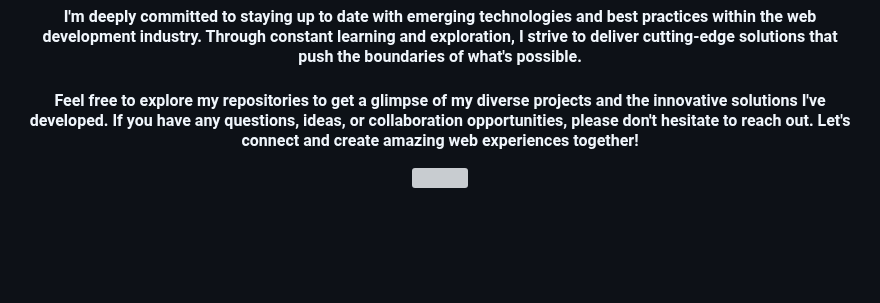
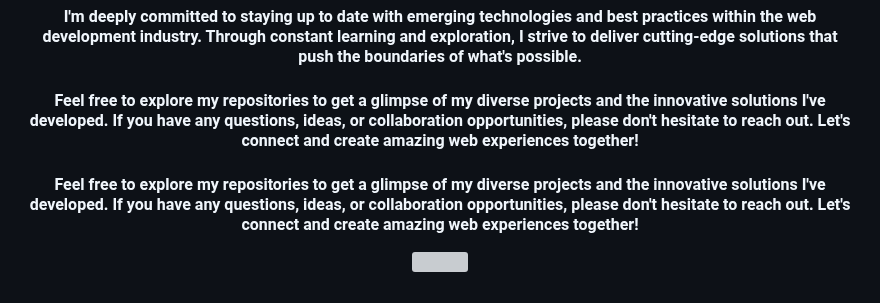
Before and after one commit to prateekshuklaps0/prateekshuklaps0, a Markdown page: README.md, the part around the change. Rendered like a GitHub page; blank space fills up the shorter version; grey boxes are pictures that could not be loaded.

```diff
--- a/README.md
+++ b/README.md
@@ -43,4 +43,6 @@ Having solid foundation in React, Node.js, MongoDB, JavaScript, HTML & CSS etc.
 
 <h4 align="center">Feel free to explore my repositories to get a glimpse of my diverse projects and the innovative solutions I've developed. If you have any questions, ideas, or collaboration opportunities, please don't hesitate to reach out. Let's connect and create amazing web experiences together!</h4>
 
+<h4 align="center">Feel free to explore my repositories to get a glimpse of my diverse projects and the innovative solutions I've developed. If you have any questions, ideas, or collaboration opportunities, please don't hesitate to reach out. Let's connect and create amazing web experiences together!</h4>
+
 <p align="center"><img  src="https://raw.githubusercontent.com/Trilokia/Trilokia/379277808c61ef204768a61bbc5d25bc7798ccf1/bottom_header.svg"></p>
```
